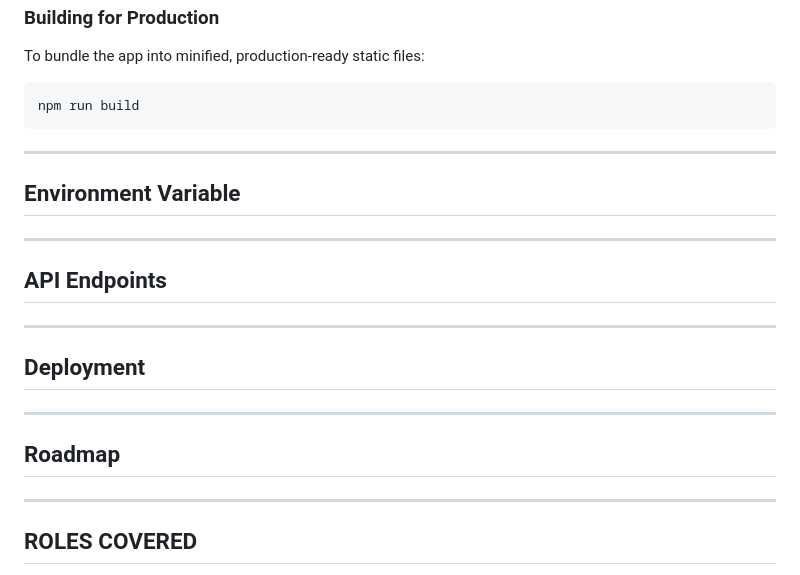
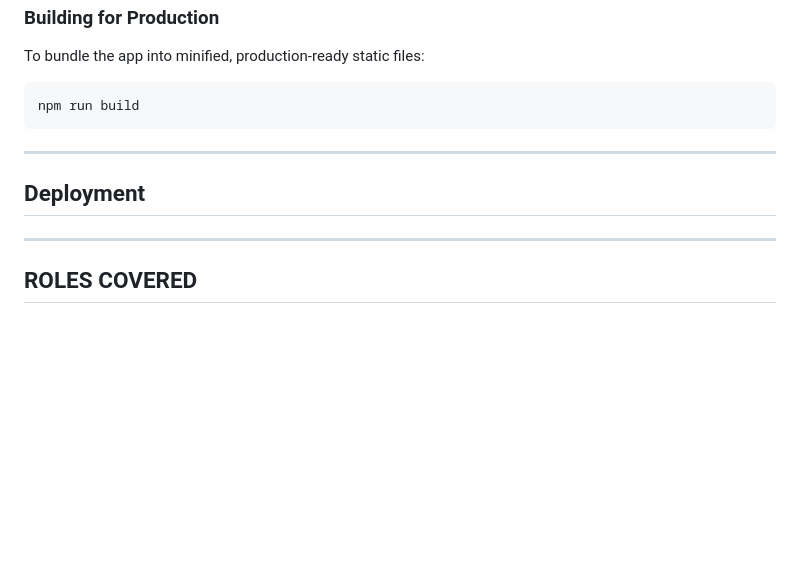
Before and after one commit to Succex7/Team-pillar-frontend, a Markdown page: README.md, the part around one of its changes. GitHub-like rendering; blank space fills up the shorter version.

Commit message:
Made changes to readme

```diff
--- a/README.md
+++ b/README.md
@@ -149,19 +149,7 @@ npm run build
 
 ---
 
-## Environment Variable
-
----
-
-## API Endpoints
-
----
-
 ## Deployment
-
----
-
-## Roadmap
 
 ---
 
```
Also changed, not shown: other parts of README.md (+2 -2 lines).
